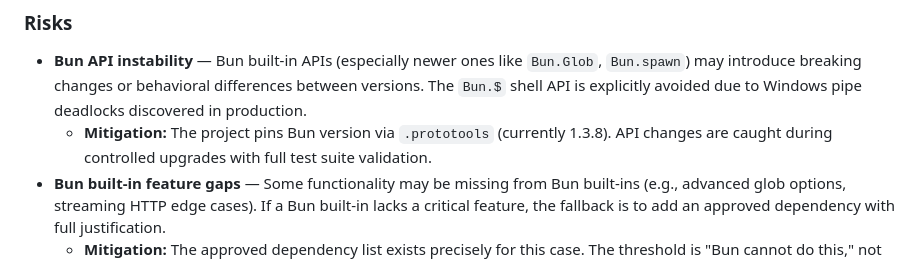
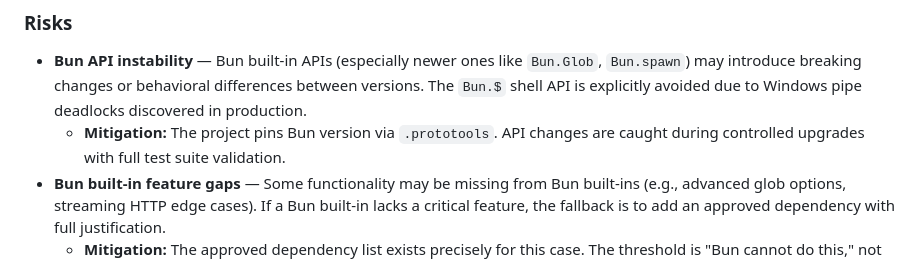
Before and after one commit to archgate/cli, a Markdown page: .archgate/adrs/ARCH-006-dependency-policy.md, the part around the change. GitHub-like rendering.

```diff
--- a/.archgate/adrs/ARCH-006-dependency-policy.md
+++ b/.archgate/adrs/ARCH-006-dependency-policy.md
@@ -120,7 +120,7 @@ const subset = pick(obj, ["a", "b"]);
 ### Risks
 
 - **Bun API instability** — Bun built-in APIs (especially newer ones like `Bun.Glob`, `Bun.spawn`) may introduce breaking changes or behavioral differences between versions. The `Bun.$` shell API is explicitly avoided due to Windows pipe deadlocks discovered in production.
-  - **Mitigation:** The project pins Bun version via `.prototools` (currently 1.3.8). API changes are caught during controlled upgrades with full test suite validation.
+  - **Mitigation:** The project pins Bun version via `.prototools`. API changes are caught during controlled upgrades with full test suite validation.
 - **Bun built-in feature gaps** — Some functionality may be missing from Bun built-ins (e.g., advanced glob options, streaming HTTP edge cases). If a Bun built-in lacks a critical feature, the fallback is to add an approved dependency with full justification.
   - **Mitigation:** The approved dependency list exists precisely for this case. The threshold is "Bun cannot do this," not "Bun can do this but an npm package is slightly more convenient."
 - **New dependency pressure from contributors** — Contributors may add packages out of habit without checking Bun alternatives.
```
Also changed, not shown: .archgate/adrs/ARCH-005-testing-standards.md (+2 -2 lines).
